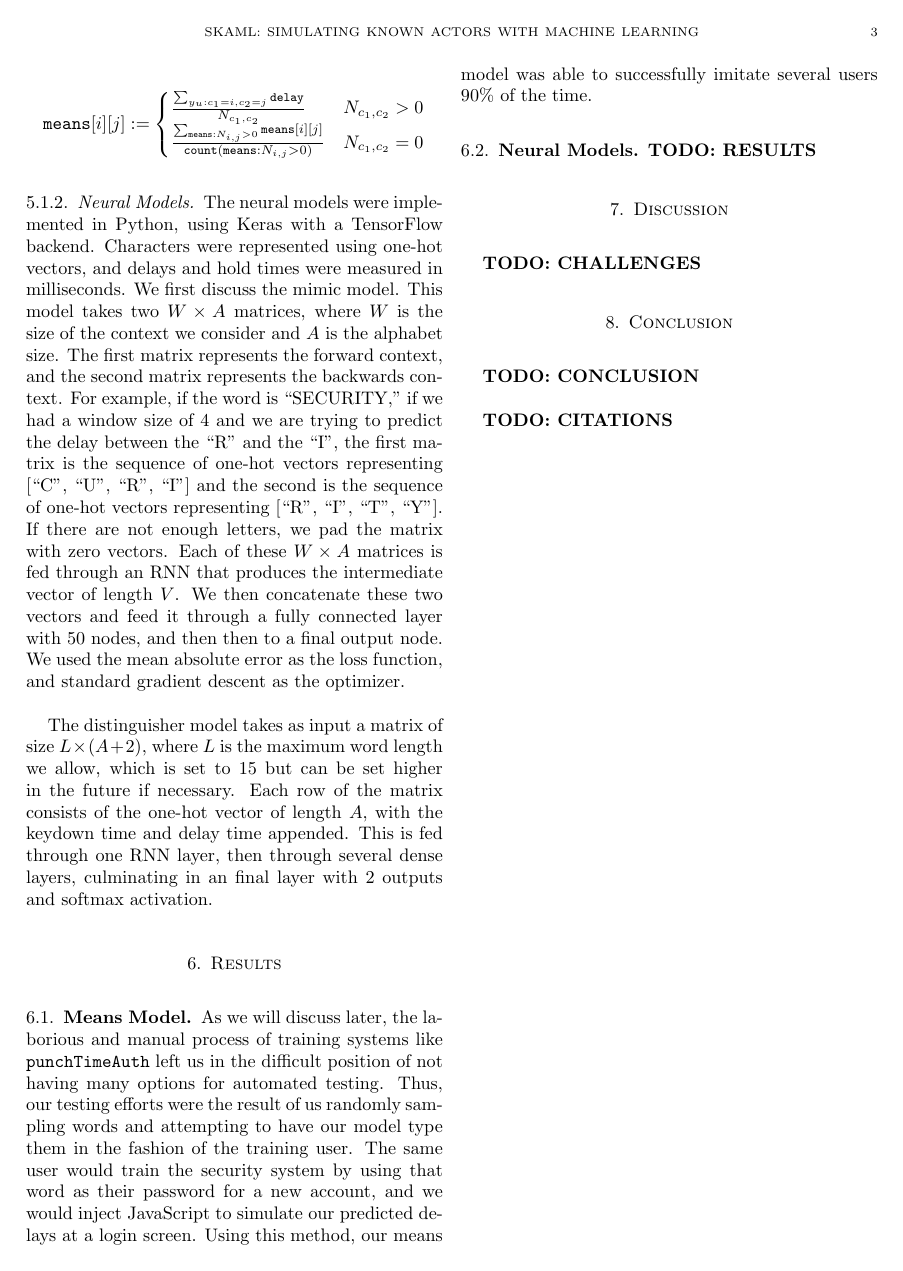
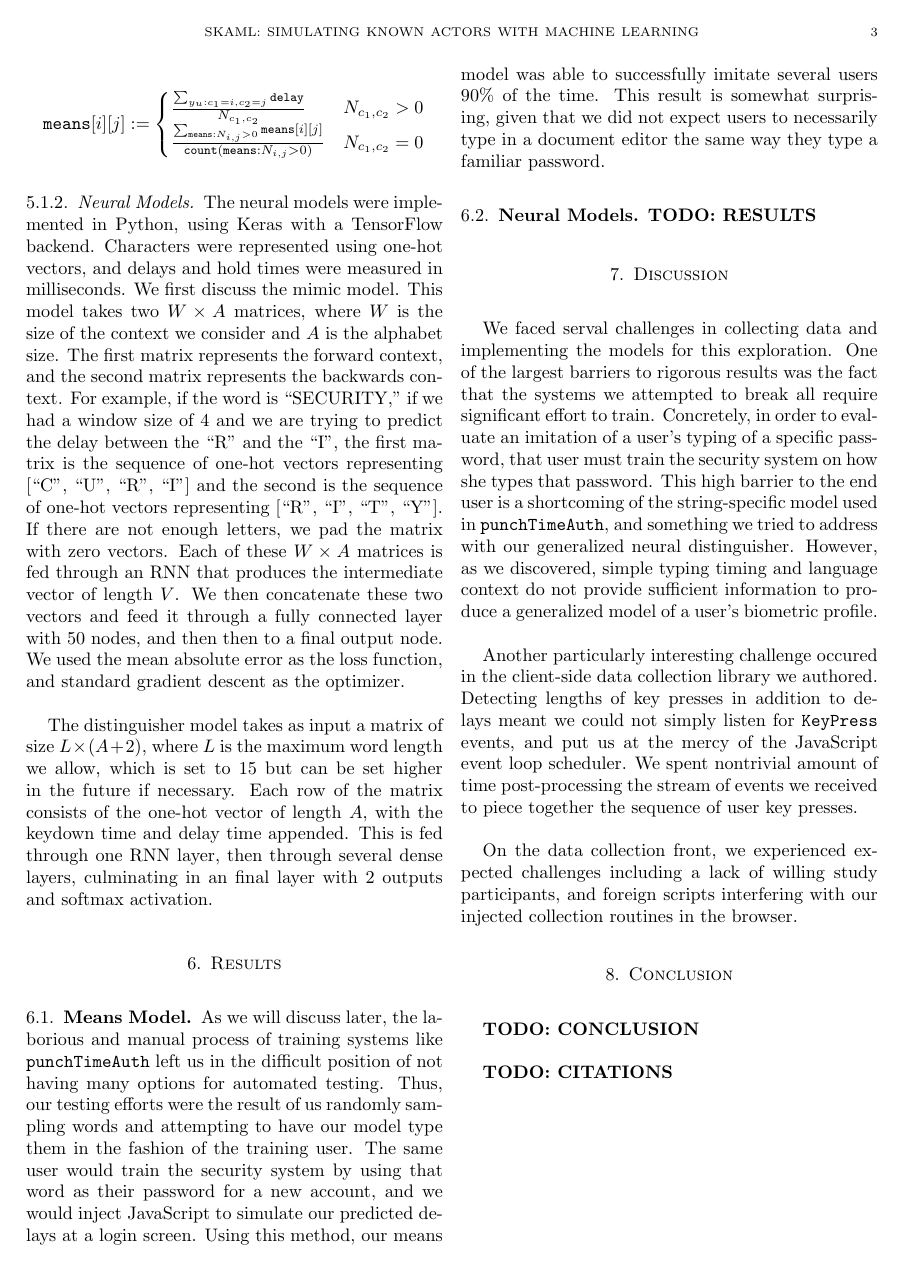
Before and after one commit to yasyf/skaml, a LaTeX paper (tex/paper/paper.tex): page 4 of 4. Compiled offline with pdfLaTeX.

Commit message:
Add challenges.

```diff
--- a/tex/paper/paper.tex
+++ b/tex/paper/paper.tex
@@ -111,7 +111,7 @@ The distinguisher model takes as input a matrix of size $L \times (A + 2)$, wher
 \section{Results}
 \subsection{Means Model}
 
-As we will discuss later, the laborious and manual process of training systems like \texttt{punchTimeAuth} left us in the difficult position of not having many options for automated testing. Thus, our testing efforts were the result of us randomly sampling words and attempting to have our model type them in the fashion of the training user. The same user would train the security system by using that word as their password for a new account, and we would inject JavaScript to simulate our predicted delays at a login screen. Using this method, our means model was able to successfully imitate several users 90\% of the time.
+As we will discuss later, the laborious and manual process of training systems like \texttt{punchTimeAuth} left us in the difficult position of not having many options for automated testing. Thus, our testing efforts were the result of us randomly sampling words and attempting to have our model type them in the fashion of the training user. The same user would train the security system by using that word as their password for a new account, and we would inject JavaScript to simulate our predicted delays at a login screen. Using this method, our means model was able to successfully imitate several users 90\% of the time. This result is somewhat surprising, given that we did not expect users to necessarily type in a document editor the same way they type a familiar password.
 
 \subsection{Neural Models}
 
@@ -119,7 +119,11 @@ As we will discuss later, the laborious and manual process of training systems l
 
 \section{Discussion}
 
-\textbf{TODO: CHALLENGES}
+We faced serval challenges in collecting data and implementing the models for this exploration. One of the largest barriers to rigorous results was the fact that the systems we attempted to break all require significant effort to train. Concretely, in order to evaluate an imitation of a user's typing of a specific password, that user must train the security system on how she types that password. This high barrier to the end user is a shortcoming of the string-specific model used in \texttt{punchTimeAuth}, and something we tried to address with our generalized neural distinguisher. However, as we discovered, simple typing timing and language context do not provide sufficient information to produce a generalized model of a user's biometric profile.
+
+Another particularly interesting challenge occured in the client-side data collection library we authored. Detecting lengths of key presses in addition to delays meant we could not simply listen for \texttt{KeyPress} events, and put us at the mercy of the JavaScript event loop scheduler. We spent nontrivial amount of time post-processing the stream of events we received to piece together the sequence of user key presses.
+
+On the data collection front, we experienced expected challenges including a lack of willing study participants, and foreign scripts interfering with our injected collection routines in the browser.
 
 \section{Conclusion}
 
```
Also changed, not shown: tex/paper/paper.tex (2 more changed lines).
